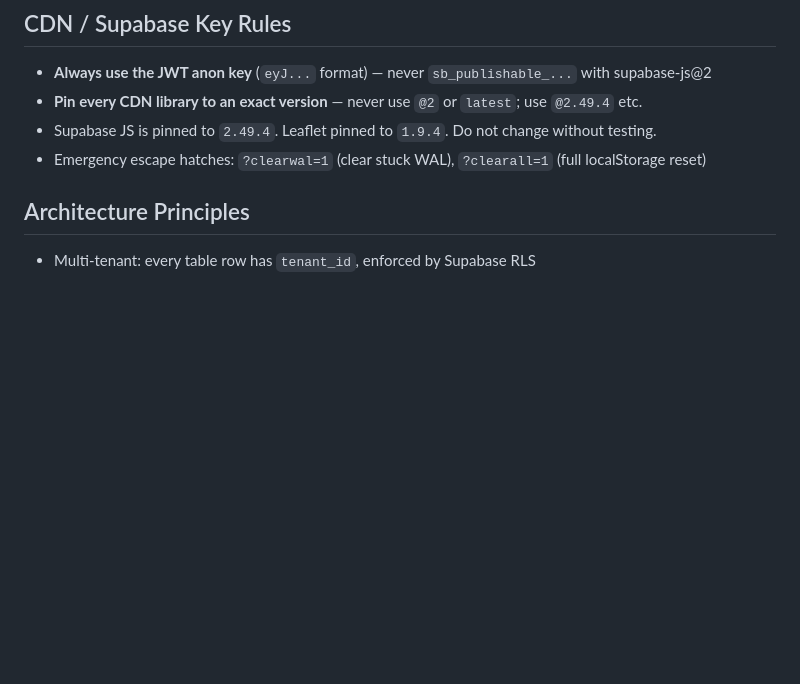
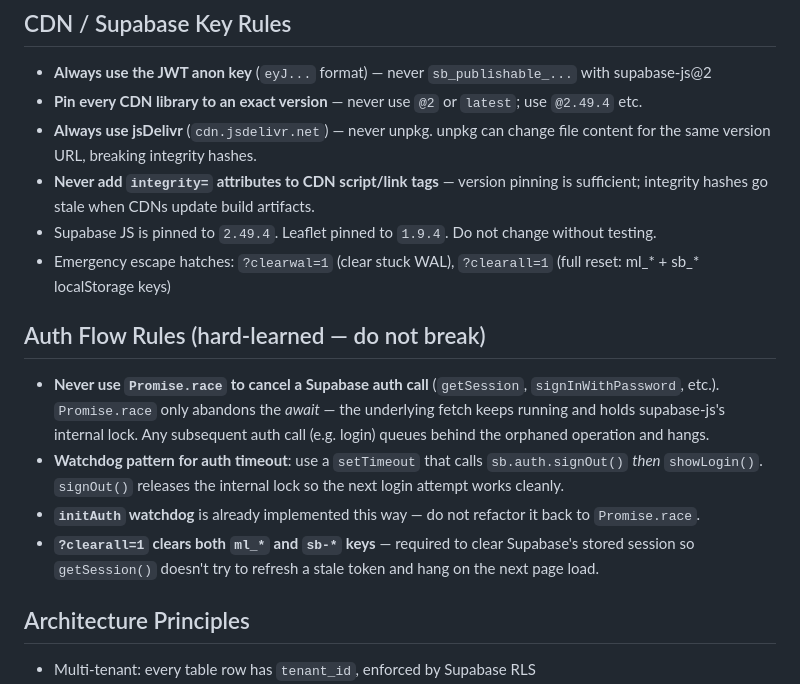
Before and after one commit to Eranzivo/Maslul, a Markdown page: CLAUDE.md, the part around the change. Rendered like a GitHub page; blank space fills up the shorter version.

Commit message:
docs: auth flow rules + CDN rules in CLAUDE.md (lessons from 2026-05-28 outage)
Co-Authored-By: Claude Sonnet 4.6 <noreply@anthropic.com>

```diff
--- a/CLAUDE.md
+++ b/CLAUDE.md
@@ -60,8 +60,20 @@ Deployed as a single HTML file: https://eranzivo.github.io/Maslul/
 ## CDN / Supabase Key Rules
 - **Always use the JWT anon key** (`eyJ...` format) — never `sb_publishable_...` with supabase-js@2
 - **Pin every CDN library to an exact version** — never use `@2` or `latest`; use `@2.49.4` etc.
+- **Always use jsDelivr** (`cdn.jsdelivr.net`) — never unpkg. unpkg can change file content for the same version URL, breaking integrity hashes.
+- **Never add `integrity=` attributes to CDN script/link tags** — version pinning is sufficient; integrity hashes go stale when CDNs update build artifacts.
 - Supabase JS is pinned to `2.49.4`. Leaflet pinned to `1.9.4`. Do not change without testing.
-- Emergency escape hatches: `?clearwal=1` (clear stuck WAL), `?clearall=1` (full localStorage reset)
+- Emergency escape hatches: `?clearwal=1` (clear stuck WAL), `?clearall=1` (full reset: ml_* + sb_* localStorage keys)
+
+## Auth Flow Rules (hard-learned — do not break)
+- **Never use `Promise.race` to cancel a Supabase auth call** (`getSession`, `signInWithPassword`, etc.).
+  `Promise.race` only abandons the *await* — the underlying fetch keeps running and holds supabase-js's
+  internal lock. Any subsequent auth call (e.g. login) queues behind the orphaned operation and hangs.
+- **Watchdog pattern for auth timeout**: use a `setTimeout` that calls `sb.auth.signOut()` *then*
+  `showLogin()`. `signOut()` releases the internal lock so the next login attempt works cleanly.
+- **`initAuth` watchdog** is already implemented this way — do not refactor it back to `Promise.race`.
+- **`?clearall=1` clears both `ml_*` and `sb-*` keys** — required to clear Supabase's stored session
+  so `getSession()` doesn't try to refresh a stale token and hang on the next page load.
 
 ## Architecture Principles
 - Multi-tenant: every table row has `tenant_id`, enforced by Supabase RLS
```
